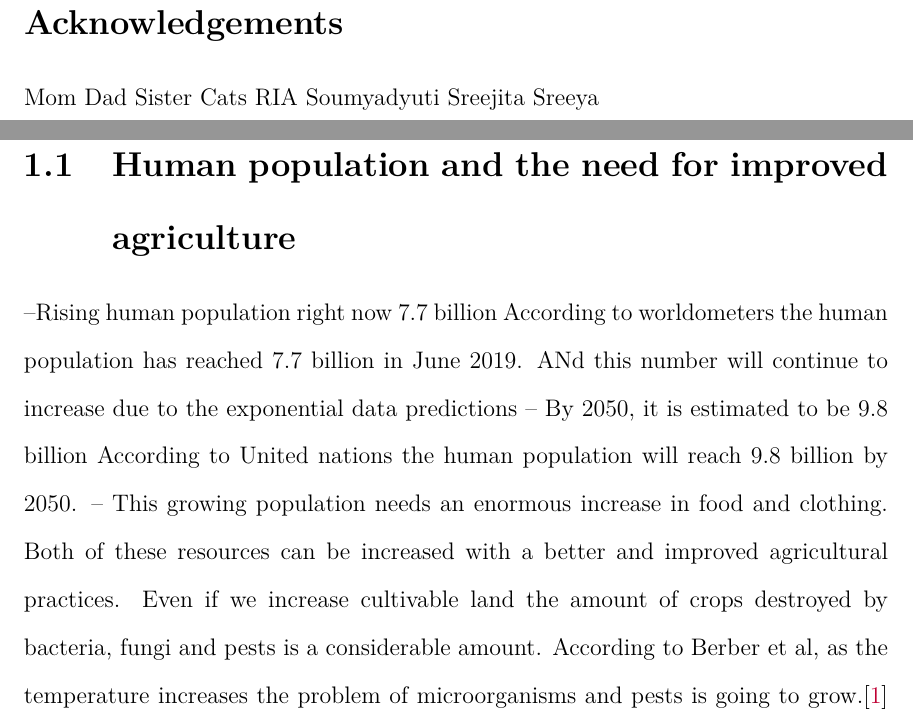
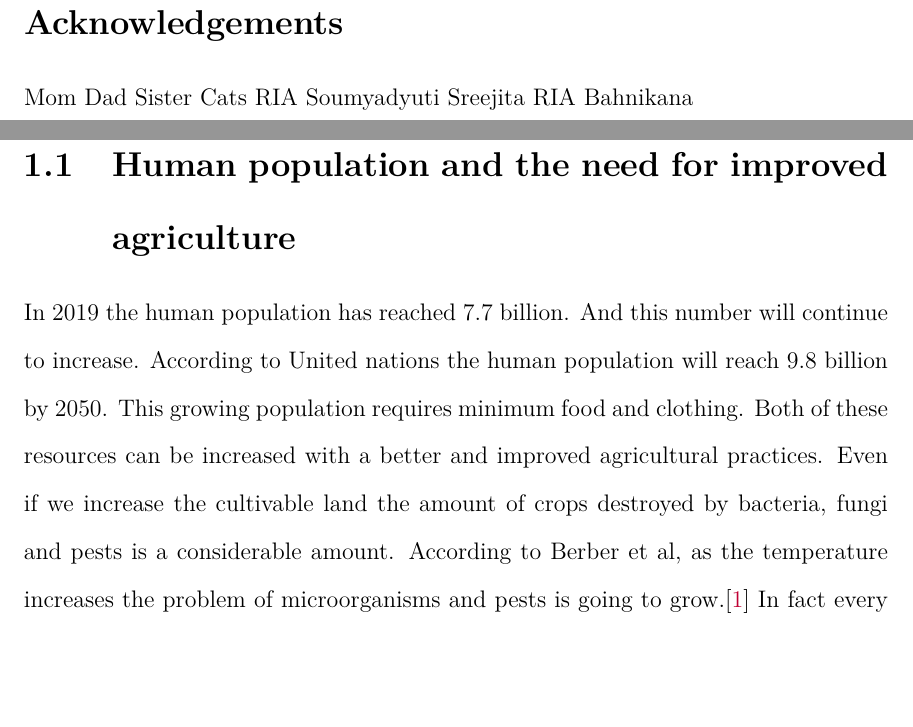
Before and after one commit to sreyoshi09/thesis_new, a LaTeX thesis (main.tex, which reads acknowledgement.tex, intros.tex): two parts of pages 4 and 10 of 37, joined at a grey line, cut so that both start at the same text, the shorter picture padded with empty space. Compiled offline with pdfLaTeX.

Commit message:
changing intro

```diff
--- a/acknowledgement.tex
+++ b/acknowledgement.tex
@@ -7,4 +7,5 @@ Mom Dad
 Sister
 Cats
 RIA
-Soumyadyuti Sreejita Sreeya
+Soumyadyuti Sreejita RIA
+Bahnikana
--- a/intros.tex
+++ b/intros.tex
@@ -2,14 +2,11 @@
 \label{chap:introduction}
 \addcontentsline{toc}{chapter}{Biographical Sketch}
 \section{Human population and the need for improved agriculture}
---Rising human population right now 7.7 billion
-According to worldometers the human population has reached 7.7 billion in June 2019. ANd this number will continue to increase due to the exponential data predictions
--- By 2050, it is estimated to be 9.8 billion
+In 2019 the human population has reached 7.7 billion. And this number will continue to increase.
 According to United nations the human population will reach 9.8 billion by 2050.
--- This growing population needs an enormous increase in food and clothing.
-Both of these resources can be increased with a
-better and improved agricultural practices.
-Even if we increase cultivable land the amount of crops destroyed by bacteria, fungi and
+This growing population requires minimum food and clothing.
+Both of these resources can be increased with a better and improved agricultural practices.
+Even if we increase the cultivable land the amount of crops destroyed by bacteria, fungi and
 pests is a considerable amount. According to Berber et al, as the temperature increases the problem of microorganisms and pests is going to grow.\cite{Gurr2013}
 In fact every year, crops are lost due to various diseases and pests is almost 10-15\%.
 One of the ways to tackle this issue is inventing better and improved antibiotics.
```
Also changed, not shown: biosketch.tex (+0 -4 lines), intros.tex (2 more changed lines).
